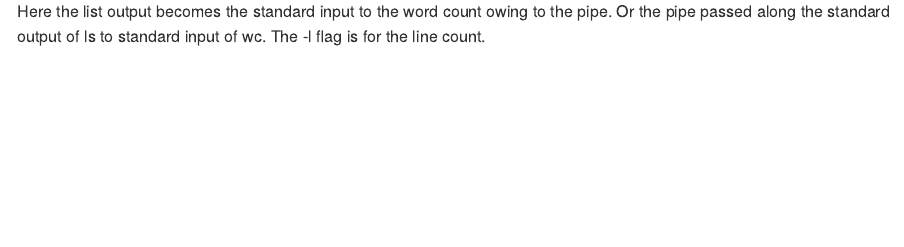
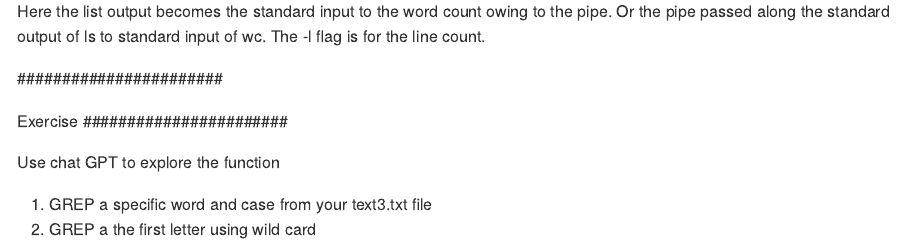
Before and after one commit to boulderrinnlab/MASTER_CLASS, an R Markdown document (lessons/01_bash/01_bashing_around.Rmd): the page in a window 1100 px wide, from 5300 px down. Rendered offline with R 4.5, knitr and Pandoc, with nearby package versions.

Commit message:
Update 01_bashing_around.Rmd
Adding Exercise

```diff
--- a/lessons/01_bash/01_bashing_around.Rmd
+++ b/lessons/01_bash/01_bashing_around.Rmd
@@ -231,3 +231,12 @@ ls | wc -l
 Here the list output becomes the standard input to the word count owing to the pipe.
 Or the pipe passed along the standard output of ls to standard input of wc. The
 -l flag is for the line count.
+
+#######################
+Exercise
+#######################
+
+Use chat GPT to explore the <grep> function
+
+A) GREP a specific word and case from your text3.txt file
+B) GREP a the first letter using wild card
```
